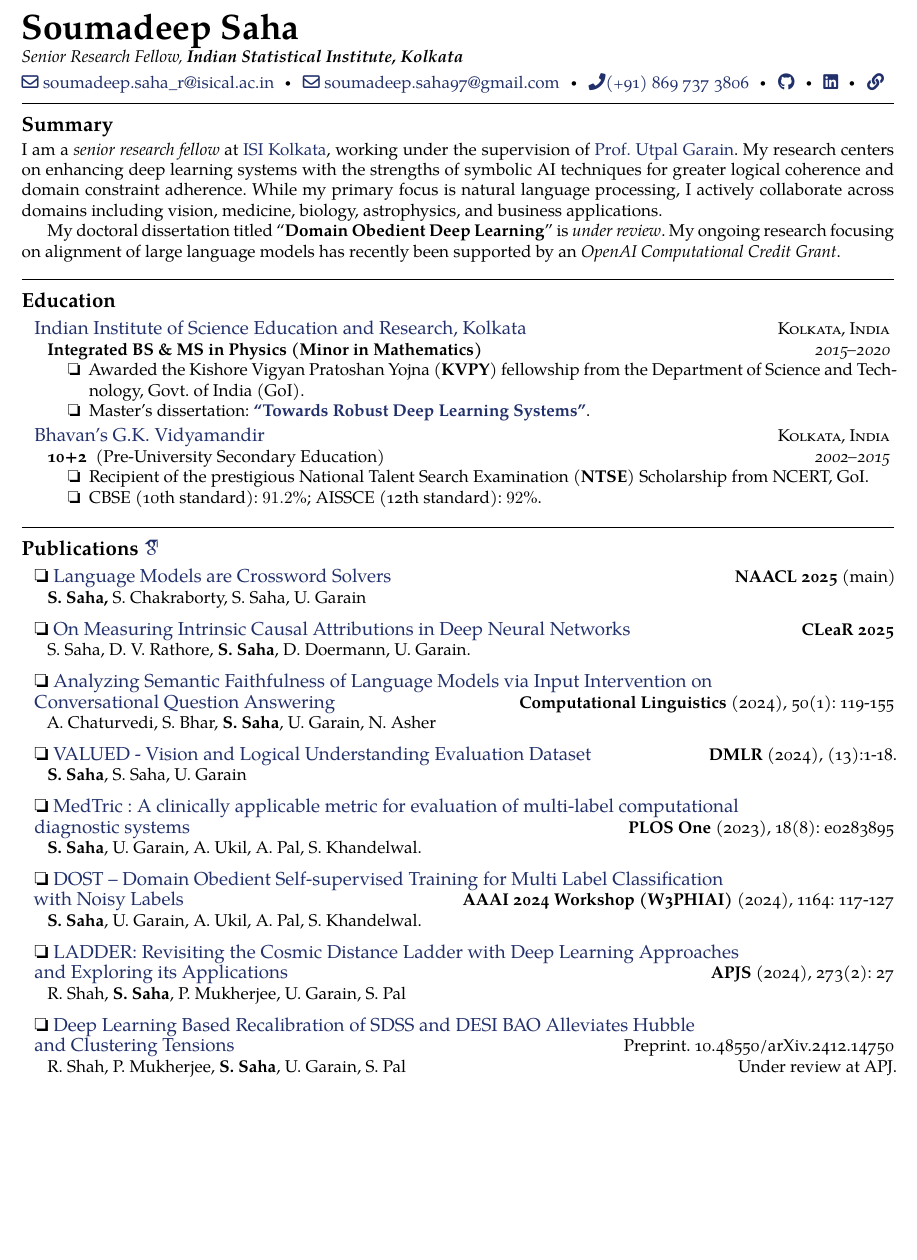
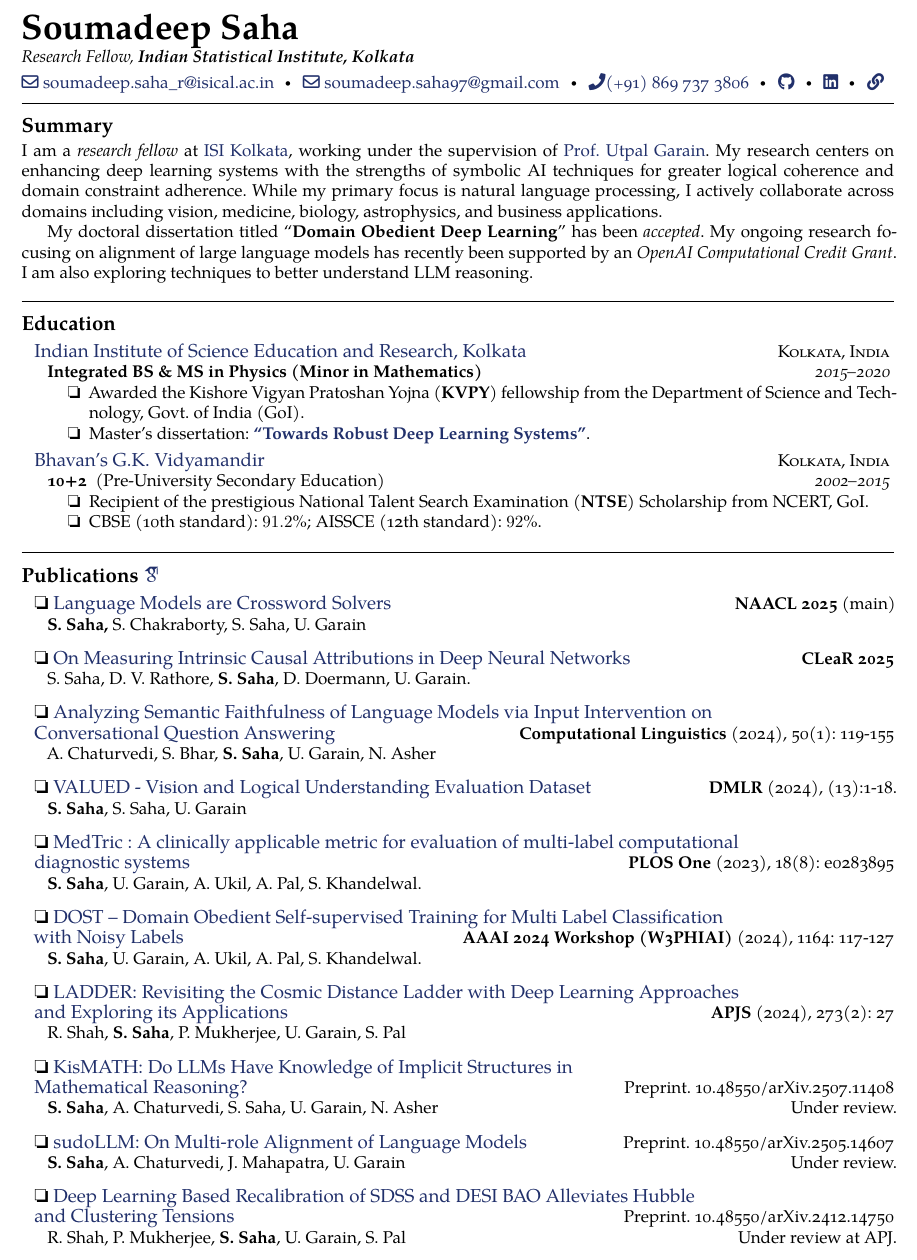
Before and after one commit to espressoVi/CurriculumVitae, a LaTeX document (main.tex): part of page 1 of 3 before the commit and part of page 1 of 2 after it, cut so that both start at the same text, the shorter picture padded with empty space. Compiled offline with XeLaTeX.

Commit message:
Updated preprints

```diff
--- a/main.tex
+++ b/main.tex
@@ -12,7 +12,7 @@
 \begin{document}
 \sloppy
 
-\maintitle{\huge{Soumadeep Saha}}{\\Senior Research Fellow, \textbf{Indian Statistical Institute, Kolkata}}{}
+\maintitle{\huge{Soumadeep Saha}}{\\Research Fellow, \textbf{Indian Statistical Institute, Kolkata}}{}
 
 \nobreakvspace{0.3em}
 \noindent
@@ -26,7 +26,7 @@
 %--------------------------------- COVER ---------------------------------------
 \roottitle{Summary}
 \vspace{-0.2em}
-    I am a \emph{senior research fellow} at
+    I am a \emph{research fellow} at
     \href{https://www.isical.ac.in/}{ISI Kolkata}, working under the
     supervision of \href{https://www.isical.ac.in/~utpal}{Prof. Utpal Garain}.
     My research centers on enhancing deep learning systems with the strengths of
@@ -36,9 +36,10 @@
     astrophysics, and business applications.
 
     My doctoral dissertation titled ``\textbf{Domain Obedient Deep Learning}''
-    is \emph{under review}. My ongoing research focusing on alignment of large
+    has been \emph{accepted}. My ongoing research focusing on alignment of large
     language models has recently been supported by an \emph{OpenAI Computational
-    Credit Grant}.
+    Credit Grant}. I am also exploring techniques to better understand LLM
+    reasoning.
 
 \spacedhrule{1em}{-0.7em}
 
@@ -110,6 +111,16 @@
     {\headedsubsection{\normalfont{R. Shah, \textbf{S. Saha}, P. Mukherjee, U. Garain, S. Pal}}{}{} }
 \vspace{0.4em}
 
+\headedsection{\ding{111} \href{https://arxiv.org/abs/2507.11408}{KisMATH: Do LLMs Have Knowledge of Implicit Structures in\\ Mathematical Reasoning?}}
+    {Preprint. 10.48550/arXiv.2507.11408}
+    {\headedsubsection{\normalfont{\textbf{S. Saha}, A. Chaturvedi, S. Saha, U. Garain, N. Asher}}{}{Under review.}}
+\vspace{0.4em}
+
+\headedsection{\ding{111} \href{https://arxiv.org/abs/2505.14607}{sudoLLM: On Multi-role Alignment of Language Models}}
+    {Preprint. 10.48550/arXiv.2505.14607}
+    {\headedsubsection{\normalfont{\textbf{S. Saha}, A. Chaturvedi, J. Mahapatra, U. Garain}}{}{Under review.}}
+\vspace{0.4em}
+
 \headedsection{\ding{111} \href{https://arxiv.org/abs/2412.14750}{Deep Learning Based Recalibration of SDSS and DESI BAO Alleviates Hubble\\ and Clustering Tensions}}
     {Preprint. 10.48550/arXiv.2412.14750}
     {\headedsubsection{\normalfont{R. Shah, P. Mukherjee, \textbf{S. Saha}, U. Garain, S. Pal}}{}{Under review at APJ.}}
```
Also changed, not shown: cv.pdf, main.tex (3 more changed lines).
